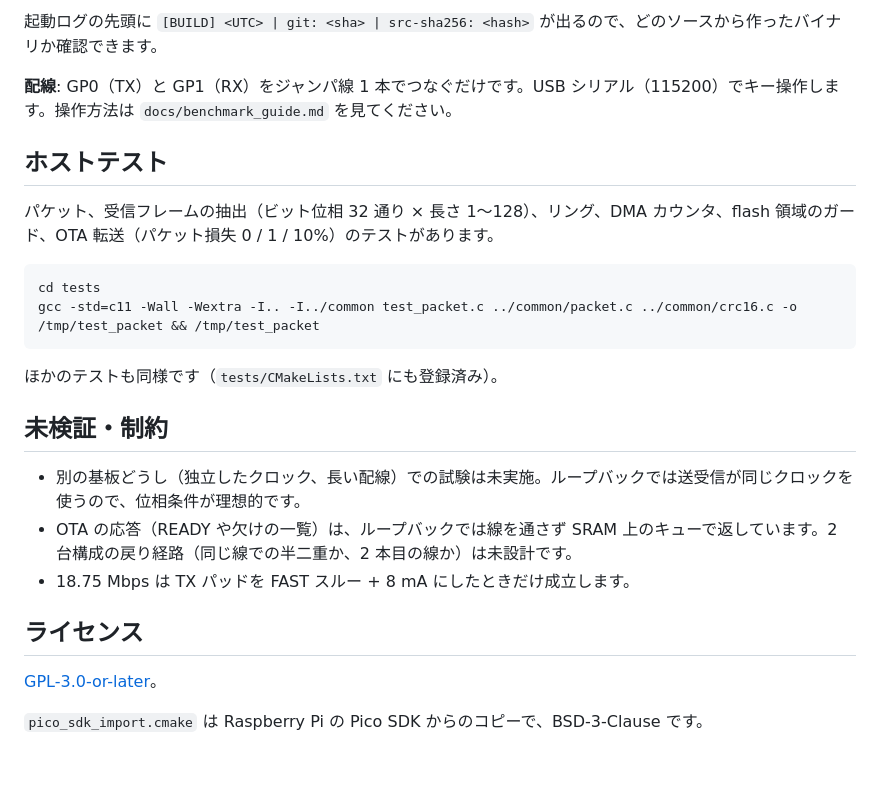
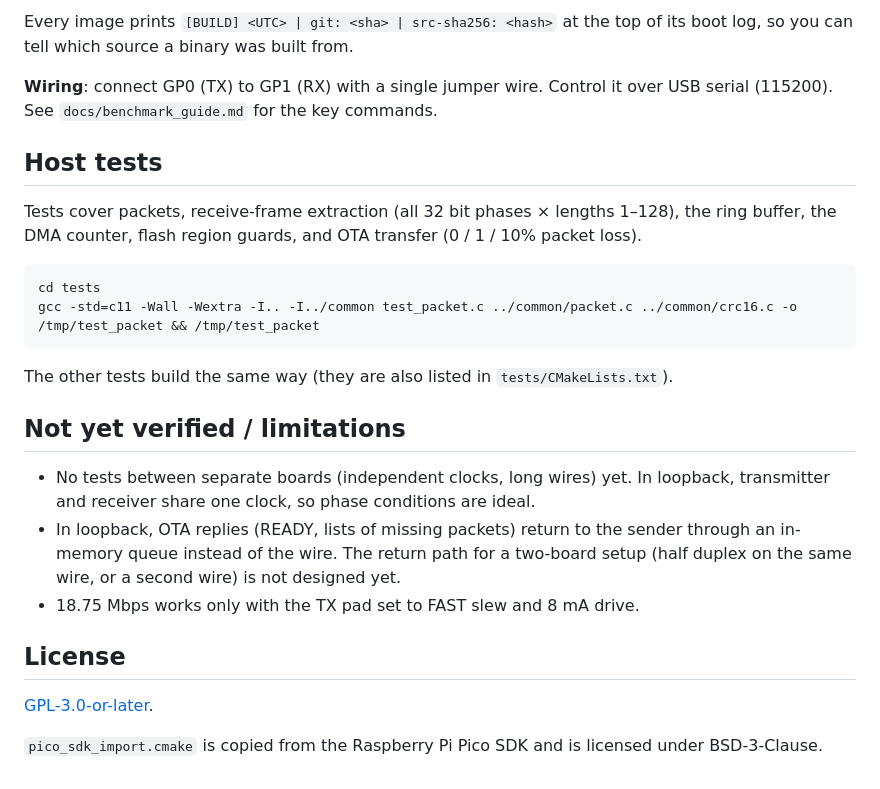
Before and after one commit to danfunc/PicoPIO-IPPON, a Markdown page: README.md, the part around one of its changes. Drawn GitHub-style.

````diff
--- a/README.md
+++ b/README.md
@@ -53,27 +57,27 @@ ninja
 
-起動ログの先頭に `[BUILD] <UTC> | git: <sha> | src-sha256: <hash>` が出るので、どのソースから作ったバイナリか確認できます。
+Every image prints `[BUILD] <UTC> | git: <sha> | src-sha256: <hash>` at the top of its boot log, so you can tell which source a binary was built from.
 
-**配線**: GP0（TX）と GP1（RX）をジャンパ線 1 本でつなぐだけです。USB シリアル（115200）でキー操作します。操作方法は `docs/benchmark_guide.md` を見てください。
+**Wiring**: connect GP0 (TX) to GP1 (RX) with a single jumper wire. Control it over USB serial (115200). See `docs/benchmark_guide.md` for the key commands.
 
-## ホストテスト
+## Host tests
 
-パケット、受信フレームの抽出（ビット位相 32 通り × 長さ 1〜128）、リング、DMA カウンタ、flash 領域のガード、OTA 転送（パケット損失 0 / 1 / 10%）のテストがあります。
+Tests cover packets, receive-frame extraction (all 32 bit phases × lengths 1–128), the ring buffer, the DMA counter, flash region guards, and OTA transfer (0 / 1 / 10% packet loss).
 
 ```sh
 cd tests
 gcc -std=c11 -Wall -Wextra -I.. -I../common test_packet.c ../common/packet.c ../common/crc16.c -o /tmp/test_packet && /tmp/test_packet
 ```
 
-ほかのテストも同様です（`tests/CMakeLists.txt` にも登録済み）。
+The other tests build the same way (they are also listed in `tests/CMakeLists.txt`).
 
-## 未検証・制約
+## Not yet verified / limitations
 
-- 別の基板どうし（独立したクロック、長い配線）での試験は未実施。ループバックでは送受信が同じクロックを使うので、位相条件が理想的です。
-- OTA の応答（READY や欠けの一覧）は、ループバックでは線を通さず SRAM 上のキューで返しています。2 台構成の戻り経路（同じ線での半二重か、2 本目の線か）は未設計です。
-- 18.75 Mbps は TX パッドを FAST スルー + 8 mA にしたときだけ成立します。
+- No tests between separate boards (independent clocks, long wires) yet. In loopback, transmitter and receiver share one clock, so phase conditions are ideal.
+- In loopback, OTA replies (READY, lists of missing packets) return to the sender through an in-memory queue instead of the wire. The return path for a two-board setup (half duplex on the same wire, or a second wire) is not designed yet.
+- 18.75 Mbps works only with the TX pad set to FAST slew and 8 mA drive.
 
-## ライセンス
+## License
 
-[GPL-3.0-or-later](LICENSE)。
+[GPL-3.0-or-later](LICENSE).
 
-`pico_sdk_import.cmake` は Raspberry Pi の Pico SDK からのコピーで、BSD-3-Clause です。
+`pico_sdk_import.cmake` is copied from the Raspberry Pi Pico SDK and is licensed under BSD-3-Clause.
````
Also changed, not shown: other parts of README.md (+29 -25 lines), README.ja.md (added, +81 -0 lines).
